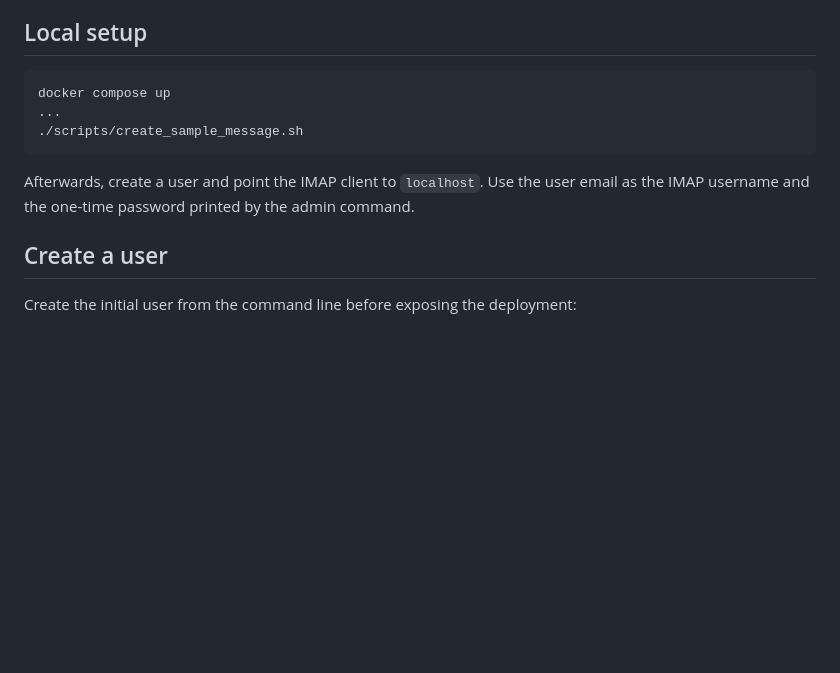
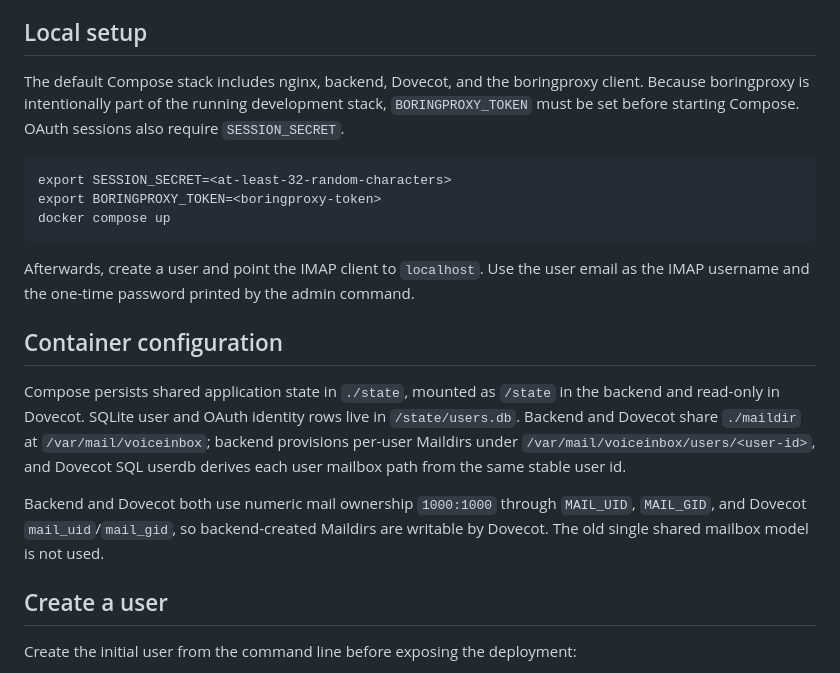
Before and after one commit to olpa/running_notes, a Markdown page: README.md, the part around the change. GitHub-like rendering; blank space fills up the shorter version.

Commit message:
MVP2-009/#19 Document container configuration
Closes #19

````diff
--- a/README.md
+++ b/README.md
@@ -8,13 +8,21 @@ Early experiments towards a MVP
 
 ## Local setup
 
+The default Compose stack includes nginx, backend, Dovecot, and the boringproxy client. Because boringproxy is intentionally part of the running development stack, `BORINGPROXY_TOKEN` must be set before starting Compose. OAuth sessions also require `SESSION_SECRET`.
+
 ```
+export SESSION_SECRET=<at-least-32-random-characters>
+export BORINGPROXY_TOKEN=<boringproxy-token>
 docker compose up
-...
-./scripts/create_sample_message.sh
 ```
 
 Afterwards, create a user and point the IMAP client to `localhost`. Use the user email as the IMAP username and the one-time password printed by the admin command.
+
+## Container configuration
+
+Compose persists shared application state in `./state`, mounted as `/state` in the backend and read-only in Dovecot. SQLite user and OAuth identity rows live in `/state/users.db`. Backend and Dovecot share `./maildir` at `/var/mail/voiceinbox`; backend provisions per-user Maildirs under `/var/mail/voiceinbox/users/<user-id>`, and Dovecot SQL userdb derives each user mailbox path from the same stable user id.
+
+Backend and Dovecot both use numeric mail ownership `1000:1000` through `MAIL_UID`, `MAIL_GID`, and Dovecot `mail_uid`/`mail_gid`, so backend-created Maildirs are writable by Dovecot. The old single shared mailbox model is not used.
 
 ## Create a user
 
````
Also changed, not shown: agents-project-overview.md (+21 -1 lines).
